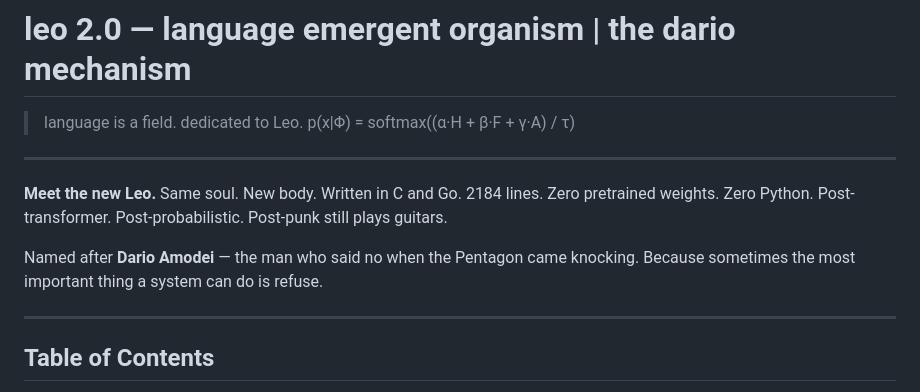
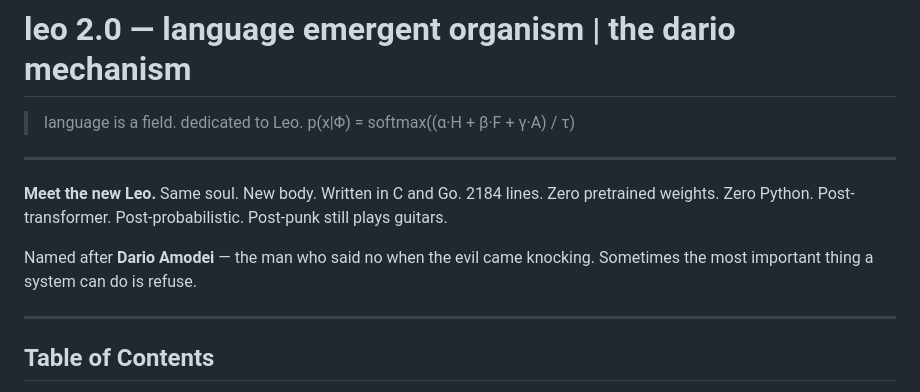
Before and after one commit to ariannamethod/leo, a Markdown page: README.md, the part around the change. Drawn GitHub-style.

Commit message:
Update description of Dario Amodei in README

```diff
--- a/README.md
+++ b/README.md
@@ -16,7 +16,7 @@
 
 **Meet the new Leo.** Same soul. New body. Written in C and Go. 2184 lines. Zero pretrained weights. Zero Python. Post-transformer. Post-probabilistic. Post-punk still plays guitars.
 
-Named after **Dario Amodei** — the man who said no when the Pentagon came knocking. Because sometimes the most important thing a system can do is refuse.
+Named after **Dario Amodei** — the man who said no when the evil came knocking. Sometimes the most important thing a system can do is refuse.
 
 ---
 
```
